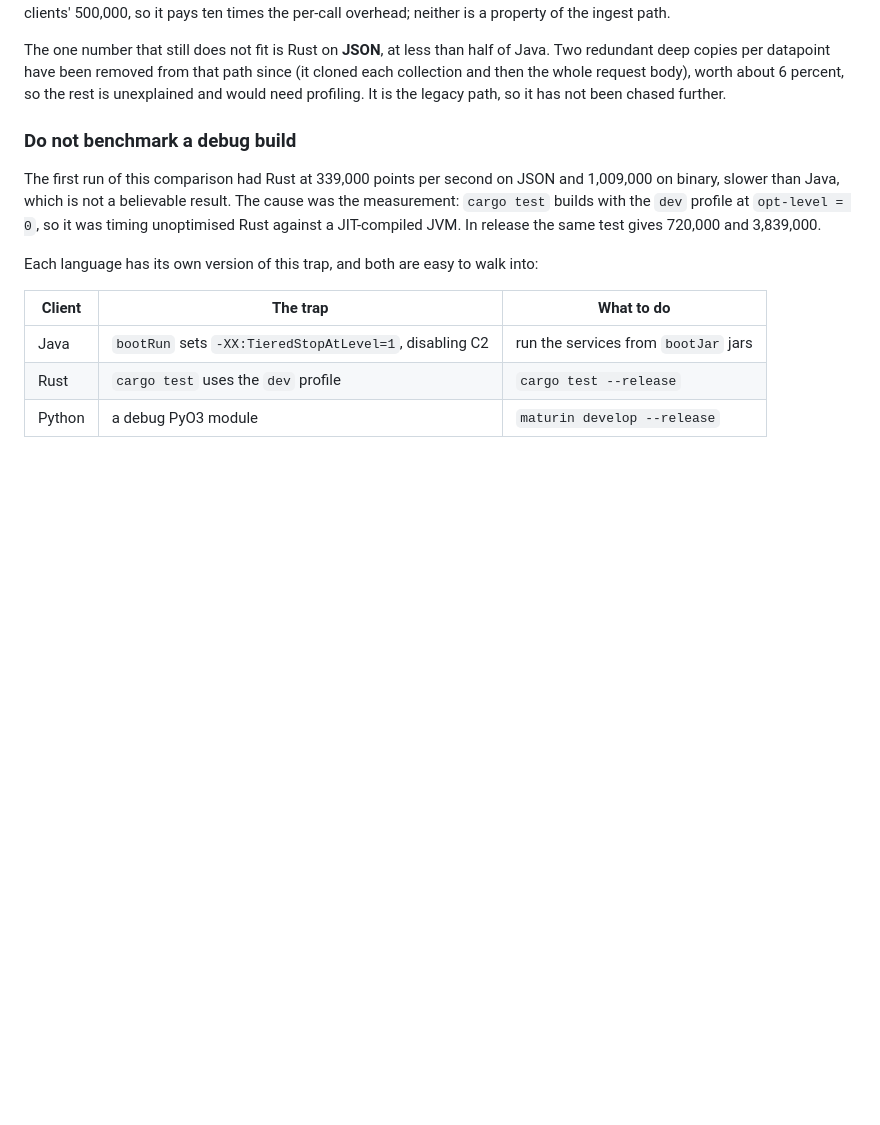
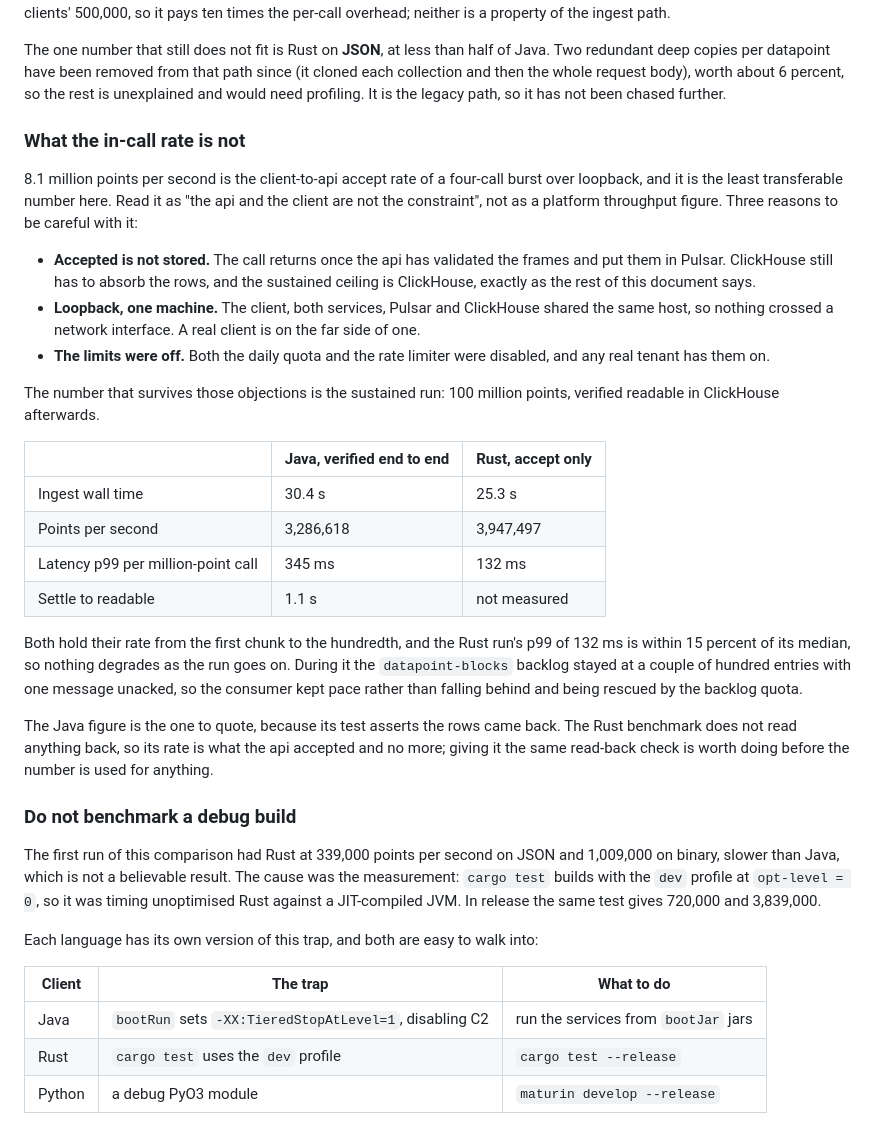
Before and after one commit to IntelliStream-DataHub/datahub-platform, a Markdown page: SCALABILITY.md, the part around the change. Rendered like a GitHub page; blank space fills up the shorter version.

Commit message:
docs: what the 8M points per second figure does and does not mean
The in-call rate is the least transferable number in the section: a
four-call burst over loopback, with the quota and rate limiter off, and
it stops at the api accepting the frames rather than at the rows being
readable. Recorded as such, so it is read as "the api is not the
constraint" rather than as a throughput claim.

The sustained run is the one that survives those objections. A hundred
million points holds 3.29M points per second through Java with the rows
verified in ClickHouse, and 3.95M through Rust on accept alone. Both
hold their rate from the first chunk to the last, and the Pulsar backlog
stayed at a couple of hundred entries throughout, so the consumer kept
pace rather than being rescued by the backlog quota.

Also noted: the Rust benchmark reads nothing back, so its figure is an
accept rate. It should get the read-back check the Java and Python ones
have before anyone uses the number.

Co-Authored-By: Claude Fable 5.1 <noreply@anthropic.com>
Signed-off-by: Olav Gjerde <olav@intellistream.ai>

```diff
--- a/SCALABILITY.md
+++ b/SCALABILITY.md
@@ -198,6 +198,39 @@ The one number that still does not fit is Rust on **JSON**, at less than half of
 redundant deep copies per datapoint have been removed from that path since (it cloned each
 collection and then the whole request body), worth about 6 percent, so the rest is unexplained
 and would need profiling. It is the legacy path, so it has not been chased further.
+
+### What the in-call rate is not
+
+8.1 million points per second is the client-to-api accept rate of a four-call burst over
+loopback, and it is the least transferable number here. Read it as "the api and the client are
+not the constraint", not as a platform throughput figure. Three reasons to be careful with it:
+
+- **Accepted is not stored.** The call returns once the api has validated the frames and put
+  them in Pulsar. ClickHouse still has to absorb the rows, and the sustained ceiling is
+  ClickHouse, exactly as the rest of this document says.
+- **Loopback, one machine.** The client, both services, Pulsar and ClickHouse shared the same
+  host, so nothing crossed a network interface. A real client is on the far side of one.
+- **The limits were off.** Both the daily quota and the rate limiter were disabled, and any real
+  tenant has them on.
+
+The number that survives those objections is the sustained run: 100 million points, verified
+readable in ClickHouse afterwards.
+
+| | Java, verified end to end | Rust, accept only |
+|---|---|---|
+| Ingest wall time | 30.4 s | 25.3 s |
+| Points per second | 3,286,618 | 3,947,497 |
+| Latency p99 per million-point call | 345 ms | 132 ms |
+| Settle to readable | 1.1 s | not measured |
+
+Both hold their rate from the first chunk to the hundredth, and the Rust run's p99 of 132 ms is
+within 15 percent of its median, so nothing degrades as the run goes on. During it the
+`datapoint-blocks` backlog stayed at a couple of hundred entries with one message unacked, so
+the consumer kept pace rather than falling behind and being rescued by the backlog quota.
+
+The Java figure is the one to quote, because its test asserts the rows came back. The Rust
+benchmark does not read anything back, so its rate is what the api accepted and no more; giving
+it the same read-back check is worth doing before the number is used for anything.
 
 ### Do not benchmark a debug build
 
```
